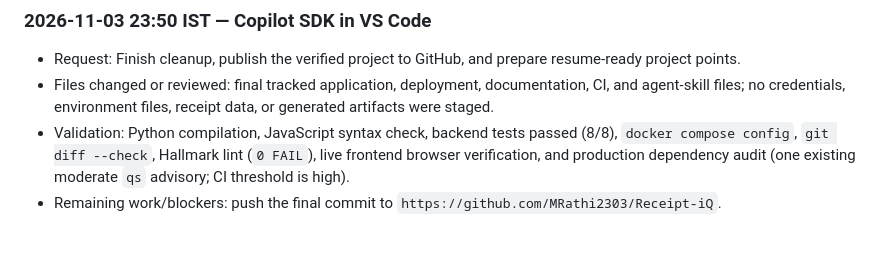
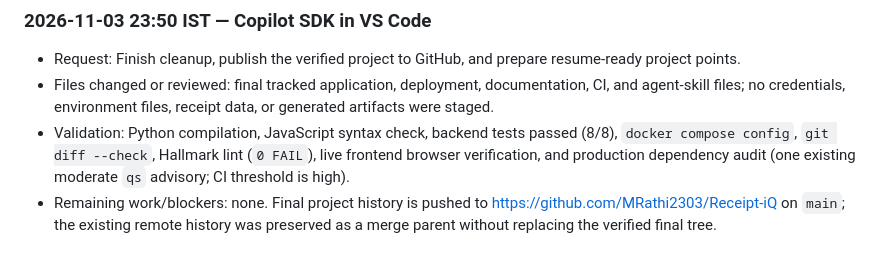
Before and after one commit to MRathi2303/Receipt-iQ, a Markdown page: WORKLOG.md, the part around the change. GitHub-like rendering.

Commit message:
Record final GitHub publication
Co-authored-by: Copilot <223556219+Copilot@users.noreply.github.com>

```diff
--- a/WORKLOG.md
+++ b/WORKLOG.md
@@ -214,4 +214,4 @@ entry before finishing.
 - Request: Finish cleanup, publish the verified project to GitHub, and prepare resume-ready project points.
 - Files changed or reviewed: final tracked application, deployment, documentation, CI, and agent-skill files; no credentials, environment files, receipt data, or generated artifacts were staged.
 - Validation: Python compilation, JavaScript syntax check, backend tests passed (8/8), `docker compose config`, `git diff --check`, Hallmark lint (`0 FAIL`), live frontend browser verification, and production dependency audit (one existing moderate `qs` advisory; CI threshold is high).
-- Remaining work/blockers: push the final commit to `https://github.com/MRathi2303/Receipt-iQ`.
+- Remaining work/blockers: none. Final project history is pushed to https://github.com/MRathi2303/Receipt-iQ on `main`; the existing remote history was preserved as a merge parent without replacing the verified final tree.
```
